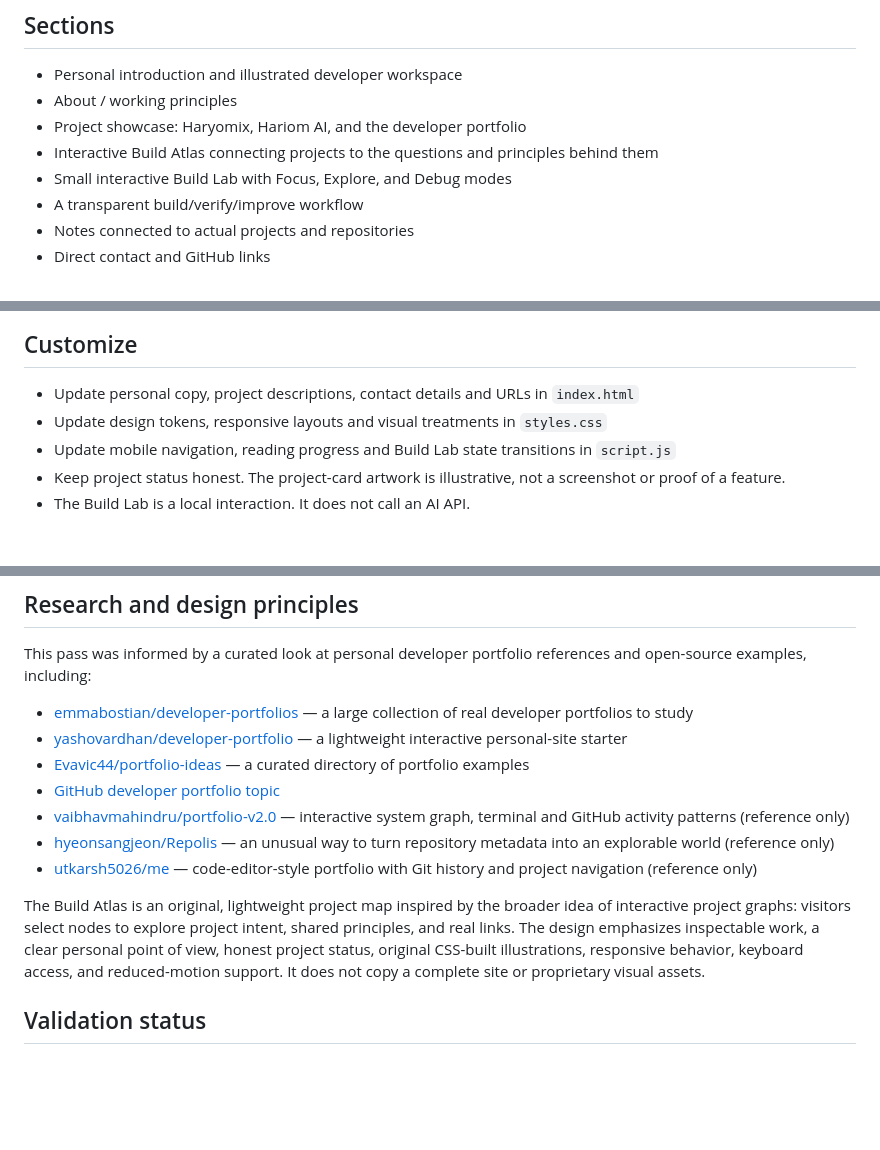
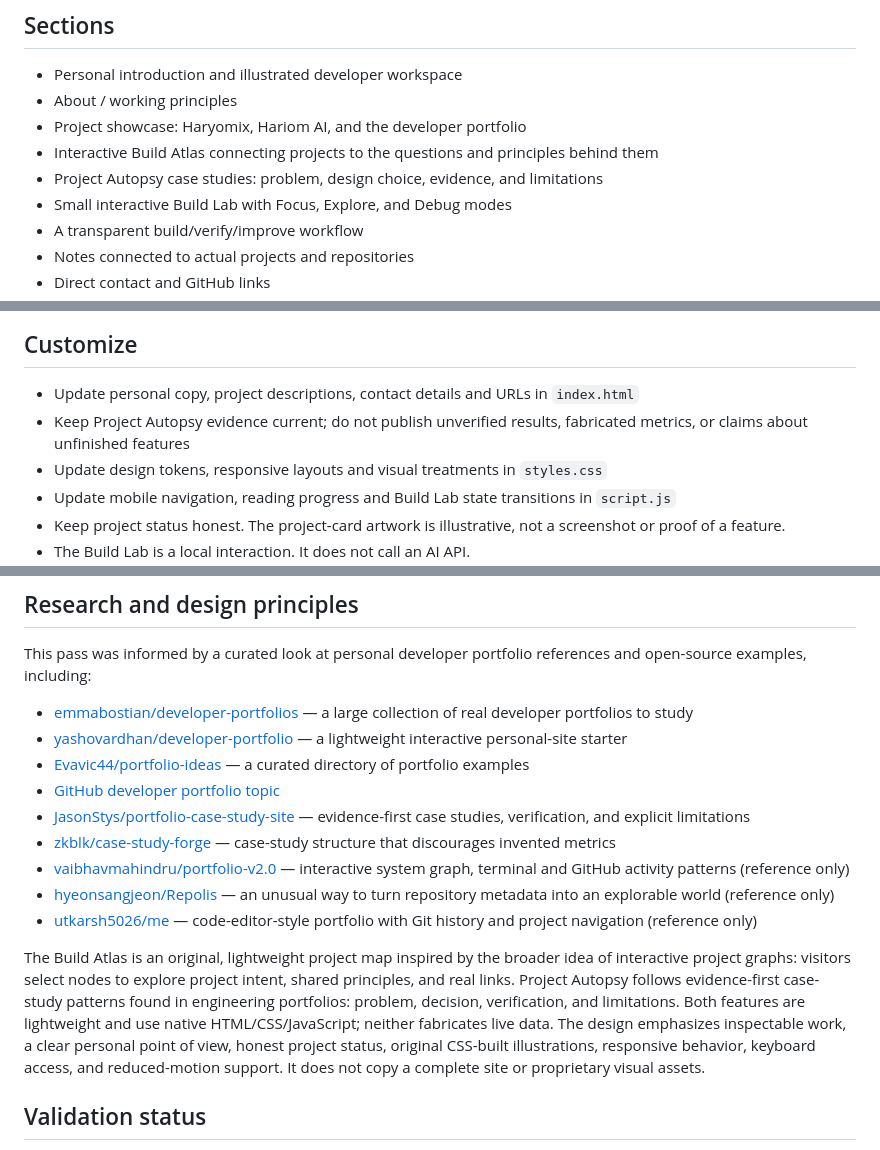
Before and after one commit to pateljiop/Hariom-landing-page, a Markdown page: README.md, 3 parts joined by grey strips. Rendered like a GitHub page; blank space fills up the shorter version.

Commit message:
Document Project Autopsy and evidence-first case studies

```diff
--- a/README.md
+++ b/README.md
@@ -8,6 +8,7 @@ A personal website for Hariom Patel: BCA student, developer, and independent bui
 - About / working principles
 - Project showcase: Haryomix, Hariom AI, and the developer portfolio
 - Interactive Build Atlas connecting projects to the questions and principles behind them
+- Project Autopsy case studies: problem, design choice, evidence, and limitations
 - Small interactive Build Lab with Focus, Explore, and Debug modes
 - A transparent build/verify/improve workflow
 - Notes connected to actual projects and repositories
@@ -26,6 +27,7 @@ Then visit `http://localhost:8000`.
 ## Customize
 
 - Update personal copy, project descriptions, contact details and URLs in `index.html`
+- Keep Project Autopsy evidence current; do not publish unverified results, fabricated metrics, or claims about unfinished features
 - Update design tokens, responsive layouts and visual treatments in `styles.css`
 - Update mobile navigation, reading progress and Build Lab state transitions in `script.js`
 - Keep project status honest. The project-card artwork is illustrative, not a screenshot or proof of a feature.
@@ -38,11 +40,13 @@ This pass was informed by a curated look at personal developer portfolio referen
 - [yashovardhan/developer-portfolio](https://github.com/yashovardhan/developer-portfolio) — a lightweight interactive personal-site starter
 - [Evavic44/portfolio-ideas](https://github.com/Evavic44/portfolio-ideas) — a curated directory of portfolio examples
 - [GitHub developer portfolio topic](https://github.com/topics/developer-portfolio-website)
+- [JasonStys/portfolio-case-study-site](https://github.com/JasonStys/portfolio-case-study-site) — evidence-first case studies, verification, and explicit limitations
+- [zkblk/case-study-forge](https://github.com/zkblk/case-study-forge) — case-study structure that discourages invented metrics
 - [vaibhavmahindru/portfolio-v2.0](https://github.com/vaibhavmahindru/portfolio-v2.0) — interactive system graph, terminal and GitHub activity patterns (reference only)
 - [hyeonsangjeon/Repolis](https://github.com/hyeonsangjeon/Repolis) — an unusual way to turn repository metadata into an explorable world (reference only)
 - [utkarsh5026/me](https://github.com/utkarsh5026/me) — code-editor-style portfolio with Git history and project navigation (reference only)
 
-The Build Atlas is an original, lightweight project map inspired by the broader idea of interactive project graphs: visitors select nodes to explore project intent, shared principles, and real links. The design emphasizes inspectable work, a clear personal point of view, honest project status, original CSS-built illustrations, responsive behavior, keyboard access, and reduced-motion support. It does not copy a complete site or proprietary visual assets.
+The Build Atlas is an original, lightweight project map inspired by the broader idea of interactive project graphs: visitors select nodes to explore project intent, shared principles, and real links. Project Autopsy follows evidence-first case-study patterns found in engineering portfolios: problem, decision, verification, and limitations. Both features are lightweight and use native HTML/CSS/JavaScript; neither fabricates live data. The design emphasizes inspectable work, a clear personal point of view, honest project status, original CSS-built illustrations, responsive behavior, keyboard access, and reduced-motion support. It does not copy a complete site or proprietary visual assets.
 
 ## Validation status
 
```
